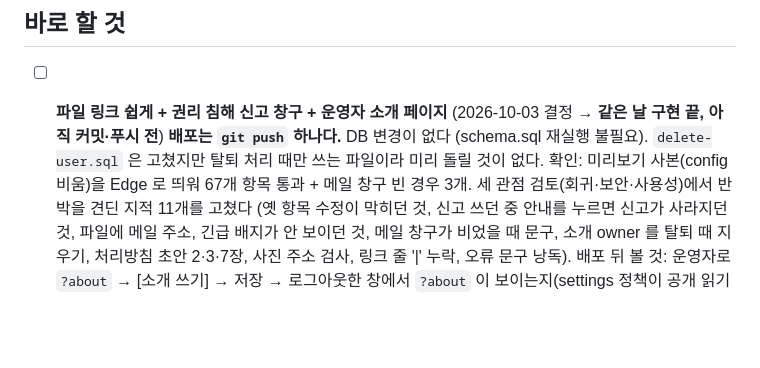
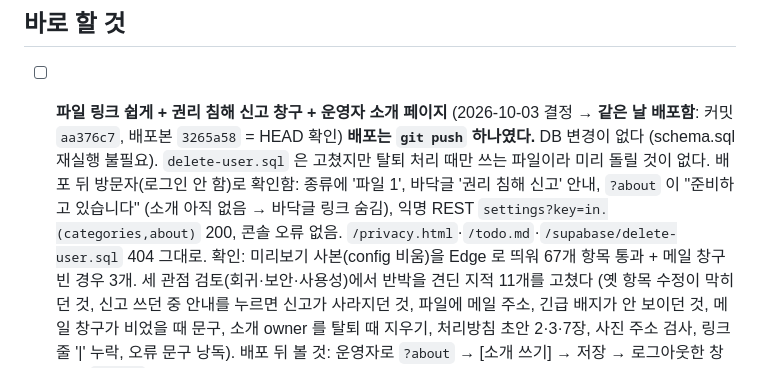
Before and after one commit to Imperialpapa/MyWeb, a Markdown page: todo.md, the part around the change. Drawn GitHub-style; blank space fills up the shorter version.

Commit message:
기록: 2026-10-03 파일 링크·권리 침해 신고·운영자 소개 배포 — 배포본 3265a58 = HEAD, 방문자 화면 확인
Co-Authored-By: Claude Opus 5.5 (1M context) <noreply@anthropic.com>

```diff
--- a/todo.md
+++ b/todo.md
@@ -1,8 +1,10 @@
 # 할 일
 
 ## 바로 할 것
-- [ ] **파일 링크 쉽게 + 권리 침해 신고 창구 + 운영자 소개 페이지** (2026-10-03 결정 → **같은 날 구현 끝, 아직 커밋·푸시 전**)
-  **배포는 `git push` 하나다.** DB 변경이 없다 (schema.sql 재실행 불필요). `delete-user.sql` 은 고쳤지만 탈퇴 처리 때만 쓰는 파일이라 미리 돌릴 것이 없다.
+- [ ] **파일 링크 쉽게 + 권리 침해 신고 창구 + 운영자 소개 페이지** (2026-10-03 결정 → **같은 날 배포함**: 커밋 `aa376c7`, 배포본 `3265a58` = HEAD 확인)
+  **배포는 `git push` 하나였다.** DB 변경이 없다 (schema.sql 재실행 불필요). `delete-user.sql` 은 고쳤지만 탈퇴 처리 때만 쓰는 파일이라 미리 돌릴 것이 없다.
+  배포 뒤 방문자(로그인 안 함)로 확인함: 종류에 '파일 1', 바닥글 '권리 침해 신고' 안내, `?about` 이 "준비하고 있습니다" (소개 아직 없음 → 바닥글 링크 숨김),
+  익명 REST `settings?key=in.(categories,about)` 200, 콘솔 오류 없음. `/privacy.html`·`/todo.md`·`/supabase/delete-user.sql` 404 그대로.
   확인: 미리보기 사본(config 비움)을 Edge 로 띄워 67개 항목 통과 + 메일 창구 빈 경우 3개. 세 관점 검토(회귀·보안·사용성)에서 반박을 견딘 지적 11개를 고쳤다
   (옛 항목 수정이 막히던 것, 신고 쓰던 중 안내를 누르면 신고가 사라지던 것, 파일에 메일 주소, 긴급 배지가 안 보이던 것, 메일 창구가 비었을 때 문구,
   소개 owner 를 탈퇴 때 지우기, 처리방침 초안 2·3·7장, 사진 주소 검사, 링크 줄 '|' 누락, 오류 문구 낭독).
```
